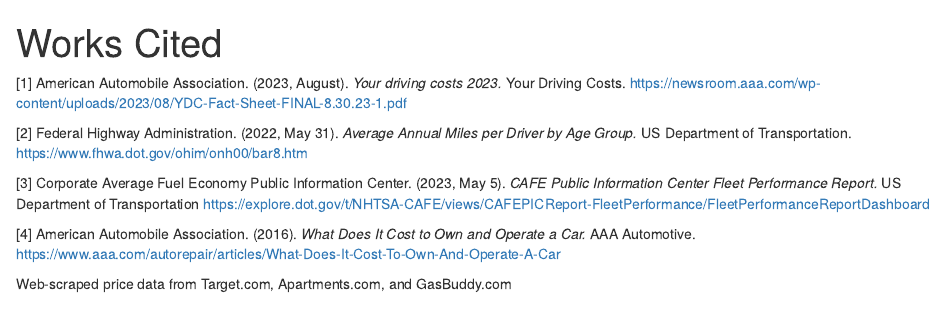
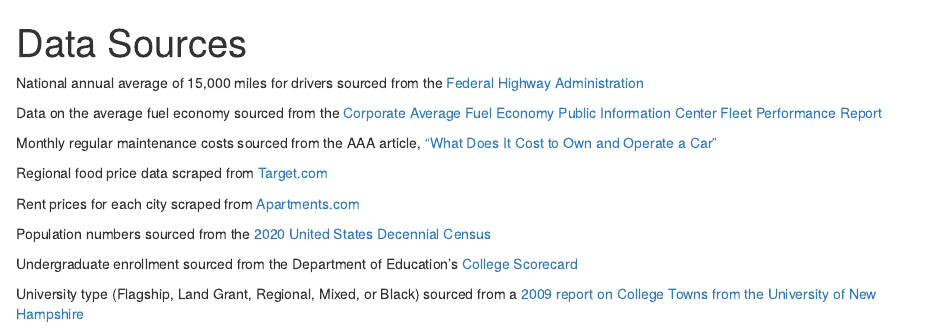
Before and after one commit to ArgentCode/DS401COLCalculator, an R Markdown document (WorksCited.Rmd): the page in a window 1100 px wide, from its top. Rendered offline with R 4.5, knitr and Pandoc, with nearby package versions.

Commit message:
Updated Works Cited

```diff
--- a/WorksCited.Rmd
+++ b/WorksCited.Rmd
@@ -1,19 +1,20 @@
 ---
-title: "Works Cited"
+title: "Data Sources"
 output: html_document
 ---
 
+National annual average of 15,000 miles for drivers sourced from the [Federal Highway Administration](https://www.fhwa.dot.gov/ohim/onh00/bar8.htm)
 
-[1] American Automobile Association. (2023, August). *Your driving costs 2023.* Your Driving Costs. https://newsroom.aaa.com/wp-content/uploads/2023/08/YDC-Fact-Sheet-FINAL-8.30.23-1.pdf
+Data on the average fuel economy sourced from the [Corporate Average Fuel Economy Public Information Center Fleet Performance Report](https://explore.dot.gov/t/NHTSA-CAFE/views/CAFEPICReport-FleetPerformance/FleetPerformanceReportDashboard )
 
+Monthly regular maintenance costs sourced from the AAA article, ["What Does It Cost to Own and Operate a Car"](https://www.aaa.com/autorepair/articles/What-Does-It-Cost-To-Own-And-Operate-A-Car)
 
-[2] Federal Highway Administration. (2022, May 31). *Average Annual Miles per Driver by Age Group.* US Department of Transportation. https://www.fhwa.dot.gov/ohim/onh00/bar8.htm
+Regional food price data scraped from [Target.com](https://www.target.com)
 
+Rent prices for each city scraped from [Apartments.com](https://www.apartments.com)
 
-[3] Corporate Average Fuel Economy Public Information Center. (2023, May 5). *CAFE Public Information Center Fleet Performance Report.* US Department of Transportation https://explore.dot.gov/t/NHTSA-CAFE/views/CAFEPICReport-FleetPerformance/FleetPerformanceReportDashboard
+Population numbers sourced from the [2020 United States Decennial Census](https://api.census.gov/data/2020/dec/pl?get=P1_001N,NAME&for=place:*)
 
+Undergraduate enrollment sourced from the Department of Education's [College Scorecard](https://collegescorecard.ed.gov/data/)
 
-[4] American Automobile Association. (2016). *What Does It Cost to Own and Operate a Car.* AAA Automotive. https://www.aaa.com/autorepair/articles/What-Does-It-Cost-To-Own-And-Operate-A-Car
-
-
-Web-scraped price data from Target.com, Apartments.com, and GasBuddy.com
+University type (Flagship, Land Grant, Regional, Mixed, or Black) sourced from a [2009 report on College Towns from the University of New Hampshire](https://web.archive.org/web/20120217011024/http://pubpages.unh.edu/~gumprech/Collegetowns.pdf)
```
